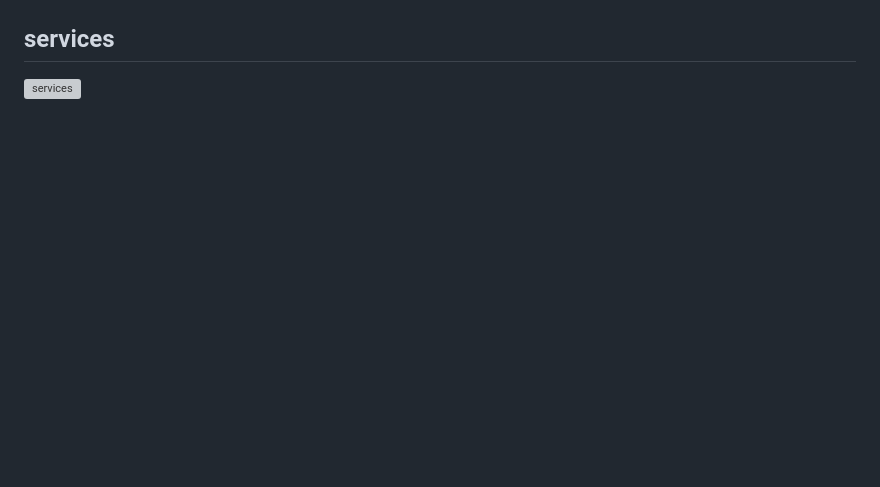
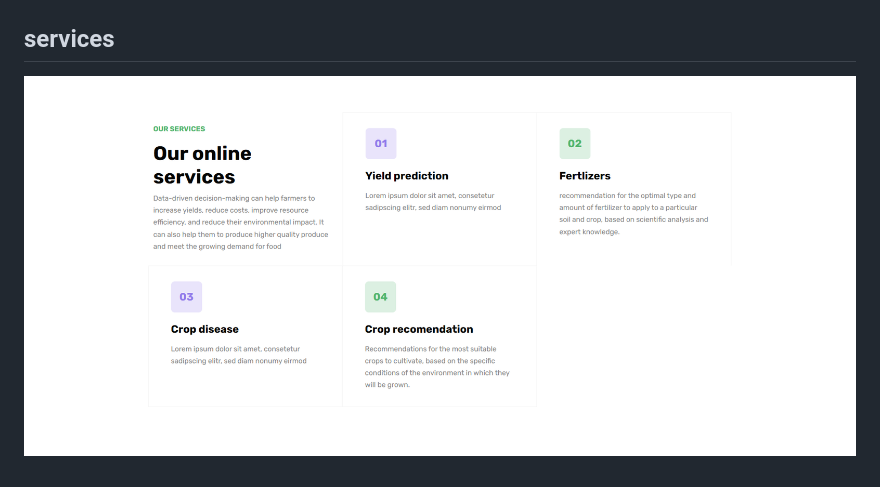
Before and after one commit to Yididya-K/Farmwise, a Markdown page: README.md, the part around the change. GitHub-like rendering; blank space fills up the shorter version; grey boxes are pictures that could not be loaded.

```diff
--- a/README.md
+++ b/README.md
@@ -81,4 +81,4 @@ Note that, for now it only supports following crops
 ## Homepage
 - ![Homepage](demo/1.PNG)
 ## services
- ![services](demo/2.png)
+ ![services](demo/2.PNG)
```
